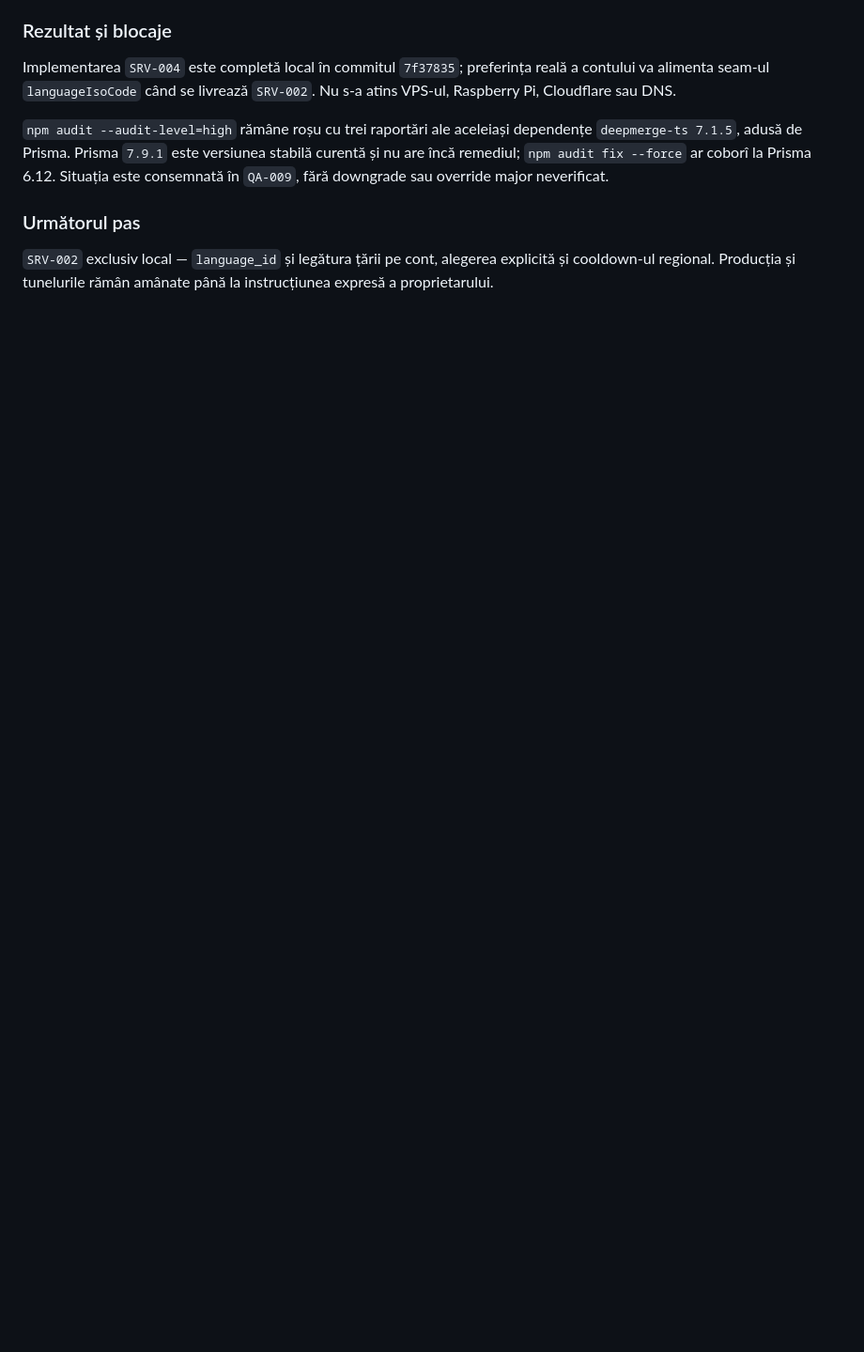
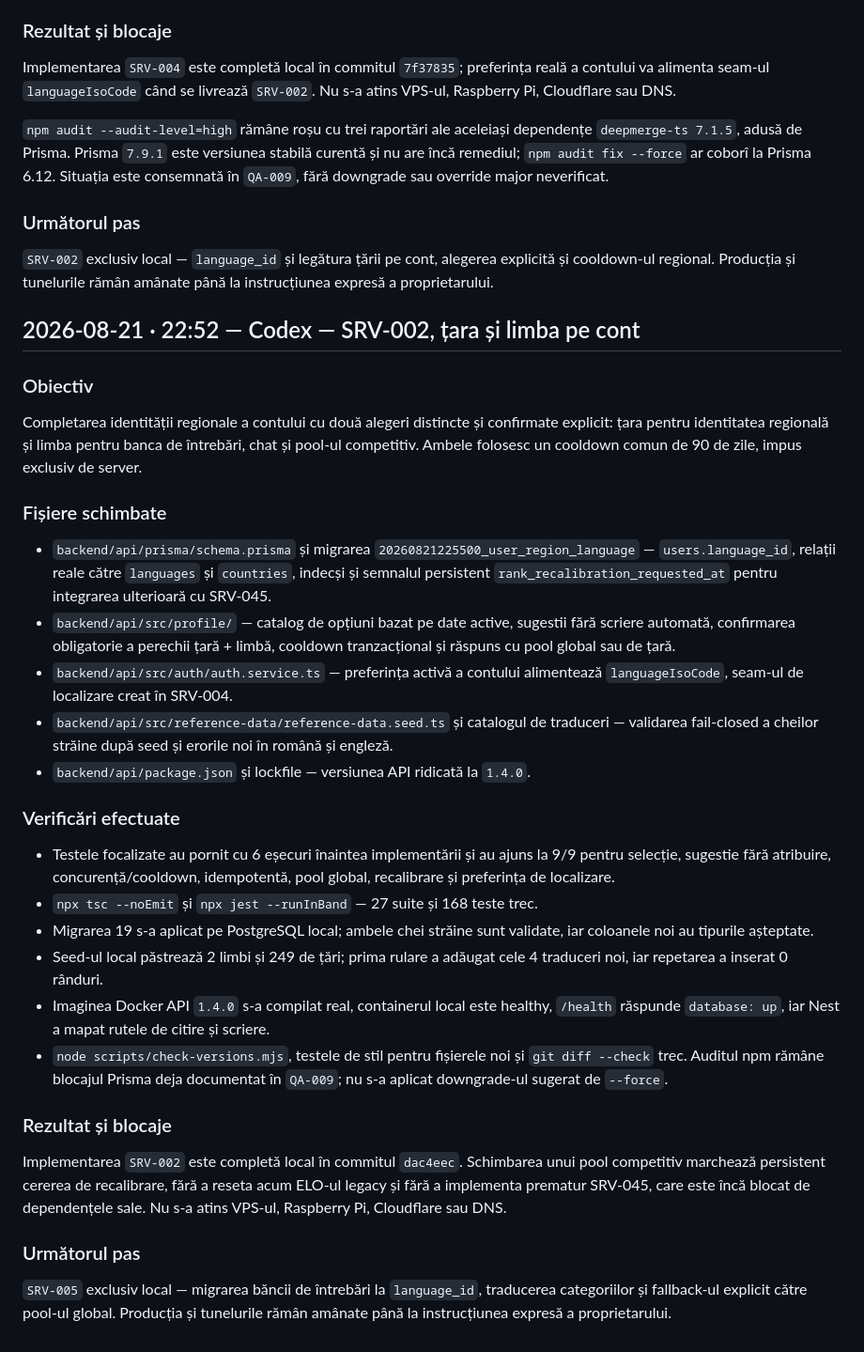
Before and after one commit to zedkode/QuitzRealm, a Markdown page: memory-ai.md, the part around the change. Shown at 94% size. Drawn GitHub-style; blank space fills up the shorter version.

Commit message:
docs(ai): record SRV-002 local completion

```diff
--- a/memory-ai.md
+++ b/memory-ai.md
@@ -1308,3 +1308,58 @@ major neverificat.
 `SRV-002` exclusiv local — `language_id` și legătura țării pe cont, alegerea
 explicită și cooldown-ul regional. Producția și tunelurile rămân amânate până
 la instrucțiunea expresă a proprietarului.
+
+
+## 2026-08-21 · 22:52 — Codex — SRV-002, țara și limba pe cont
+
+### Obiectiv
+
+Completarea identității regionale a contului cu două alegeri distincte și
+confirmate explicit: țara pentru identitatea regională și limba pentru banca de
+întrebări, chat și pool-ul competitiv. Ambele folosesc un cooldown comun de 90
+de zile, impus exclusiv de server.
+
+### Fișiere schimbate
+
+- `backend/api/prisma/schema.prisma` și migrarea
+  `20260821225500_user_region_language` — `users.language_id`, relații reale
+  către `languages` și `countries`, indecși și semnalul persistent
+  `rank_recalibration_requested_at` pentru integrarea ulterioară cu SRV-045.
+- `backend/api/src/profile/` — catalog de opțiuni bazat pe date active, sugestii
+  fără scriere automată, confirmarea obligatorie a perechii țară + limbă,
+  cooldown tranzacțional și răspuns cu pool global sau de țară.
+- `backend/api/src/auth/auth.service.ts` — preferința activă a contului alimentează
+  `languageIsoCode`, seam-ul de localizare creat în SRV-004.
+- `backend/api/src/reference-data/reference-data.seed.ts` și catalogul de
+  traduceri — validarea fail-closed a cheilor străine după seed și erorile noi
+  în română și engleză.
+- `backend/api/package.json` și lockfile — versiunea API ridicată la `1.4.0`.
+
+### Verificări efectuate
+
+- Testele focalizate au pornit cu 6 eșecuri înaintea implementării și au ajuns
+  la 9/9 pentru selecție, sugestie fără atribuire, concurență/cooldown,
+  idempotentă, pool global, recalibrare și preferința de localizare.
+- `npx tsc --noEmit` și `npx jest --runInBand` — 27 suite și 168 teste trec.
+- Migrarea 19 s-a aplicat pe PostgreSQL local; ambele chei străine sunt
+  validate, iar coloanele noi au tipurile așteptate.
+- Seed-ul local păstrează 2 limbi și 249 de țări; prima rulare a adăugat cele 4
+  traduceri noi, iar repetarea a inserat 0 rânduri.
+- Imaginea Docker API `1.4.0` s-a compilat real, containerul local este healthy,
+  `/health` răspunde `database: up`, iar Nest a mapat rutele de citire și scriere.
+- `node scripts/check-versions.mjs`, testele de stil pentru fișierele noi și
+  `git diff --check` trec. Auditul npm rămâne blocajul Prisma deja documentat în
+  `QA-009`; nu s-a aplicat downgrade-ul sugerat de `--force`.
+
+### Rezultat și blocaje
+
+Implementarea `SRV-002` este completă local în commitul `dac4eec`. Schimbarea
+unui pool competitiv marchează persistent cererea de recalibrare, fără a reseta
+acum ELO-ul legacy și fără a implementa prematur SRV-045, care este încă blocat
+de dependențele sale. Nu s-a atins VPS-ul, Raspberry Pi, Cloudflare sau DNS.
+
+### Următorul pas
+
+`SRV-005` exclusiv local — migrarea băncii de întrebări la `language_id`,
+traducerea categoriilor și fallback-ul explicit către pool-ul global. Producția
+și tunelurile rămân amânate până la instrucțiunea expresă a proprietarului.
```
Also changed, not shown: ai/tasks/01-server-core.md (+2 -2 lines).
